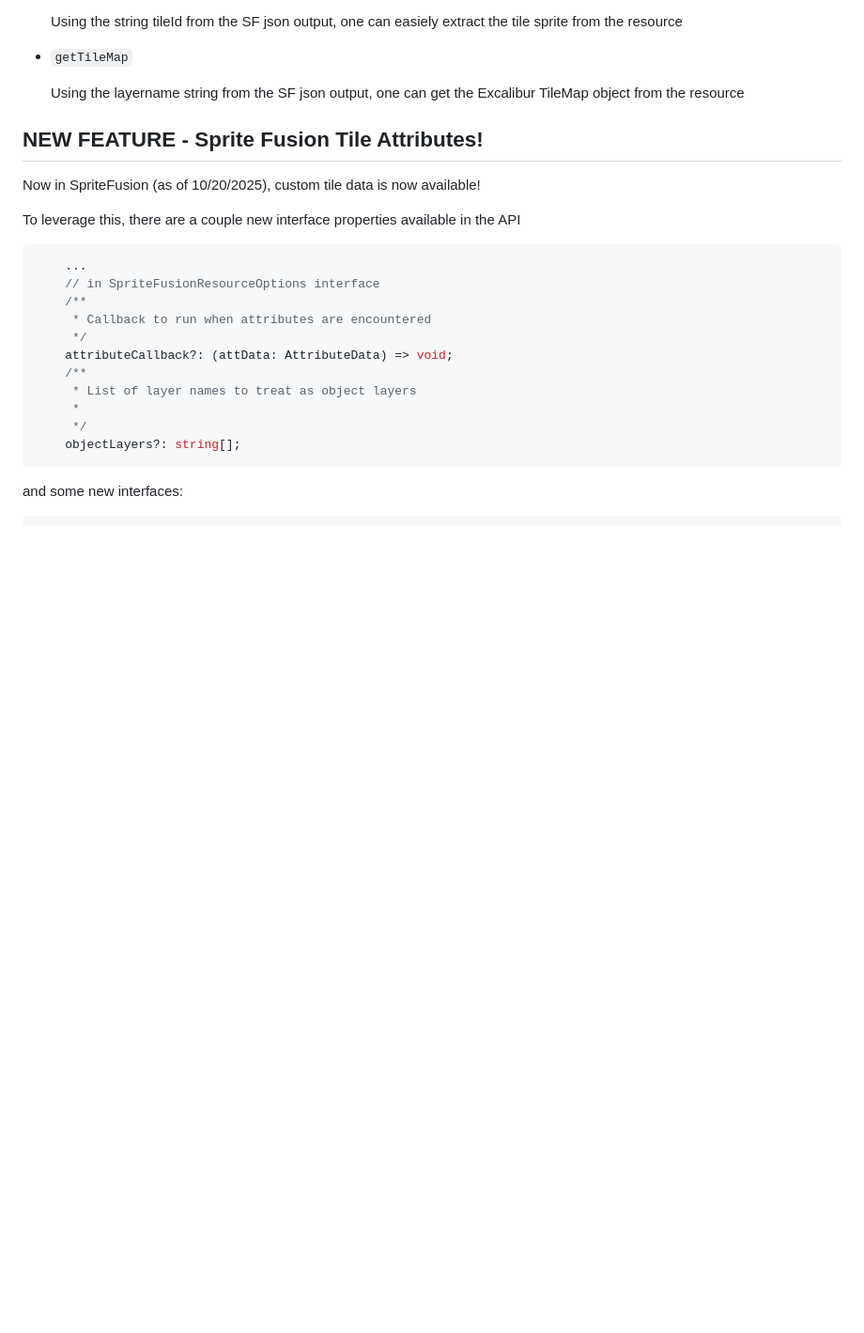
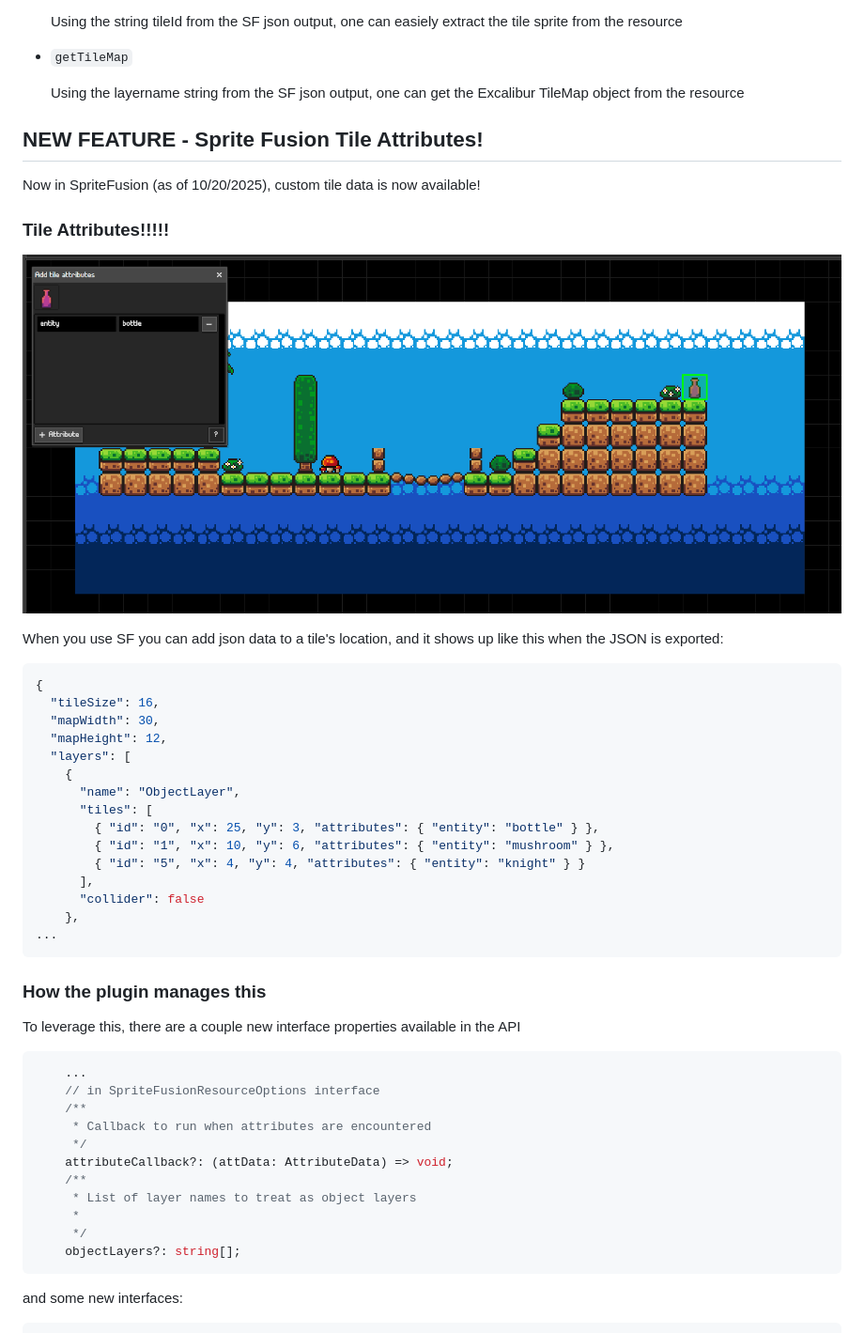
Before and after one commit to excaliburjs/excalibur-spritefusion, a Markdown page: readme.md, the part around the change. Shown at 94% size. Drawn GitHub-style; pictures changed too: tileattribut.png (added); blank space fills up the shorter version.

Commit message:
updated readme to show off feature in SF

````diff
--- a/readme.md
+++ b/readme.md
@@ -77,6 +77,32 @@ Specify the tile id according to this scheme, you can use this to select special
 ## NEW FEATURE - Sprite Fusion Tile Attributes!
 
 Now in SpriteFusion (as of 10/20/2025), custom tile data is now available!
+
+### Tile Attributes!!!!!
+
+![New Tile Attribute](./tileattribut.png)
+
+When you use SF you can add json data to a tile's location, and it shows up like this when the JSON is exported:
+
+```json
+{
+  "tileSize": 16,
+  "mapWidth": 30,
+  "mapHeight": 12,
+  "layers": [
+    {
+      "name": "ObjectLayer",
+      "tiles": [
+        { "id": "0", "x": 25, "y": 3, "attributes": { "entity": "bottle" } },
+        { "id": "1", "x": 10, "y": 6, "attributes": { "entity": "mushroom" } },
+        { "id": "5", "x": 4, "y": 4, "attributes": { "entity": "knight" } }
+      ],
+      "collider": false
+    },
+...
+```
+
+### How the plugin manages this
 
 To leverage this, there are a couple new interface properties available in the API
 
````
